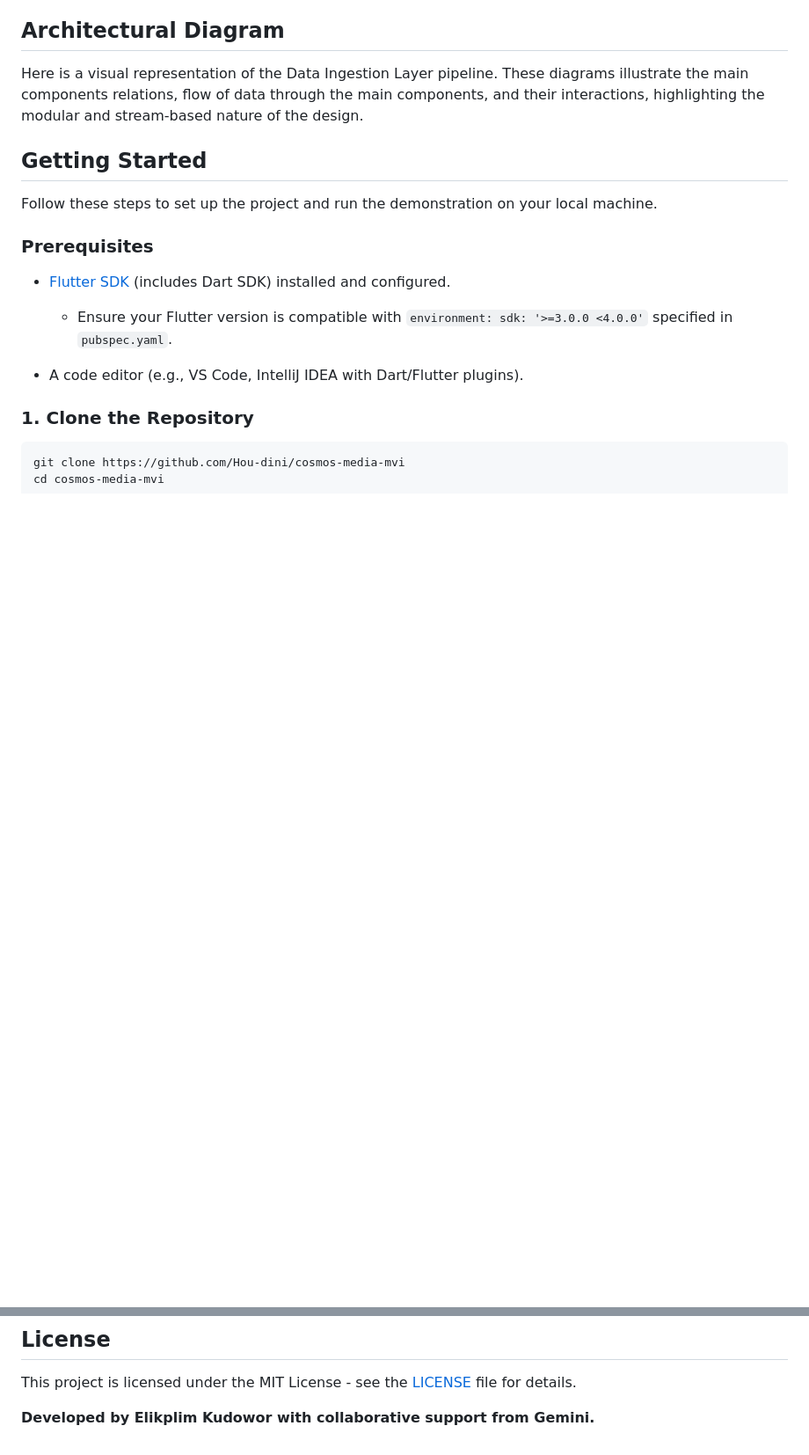
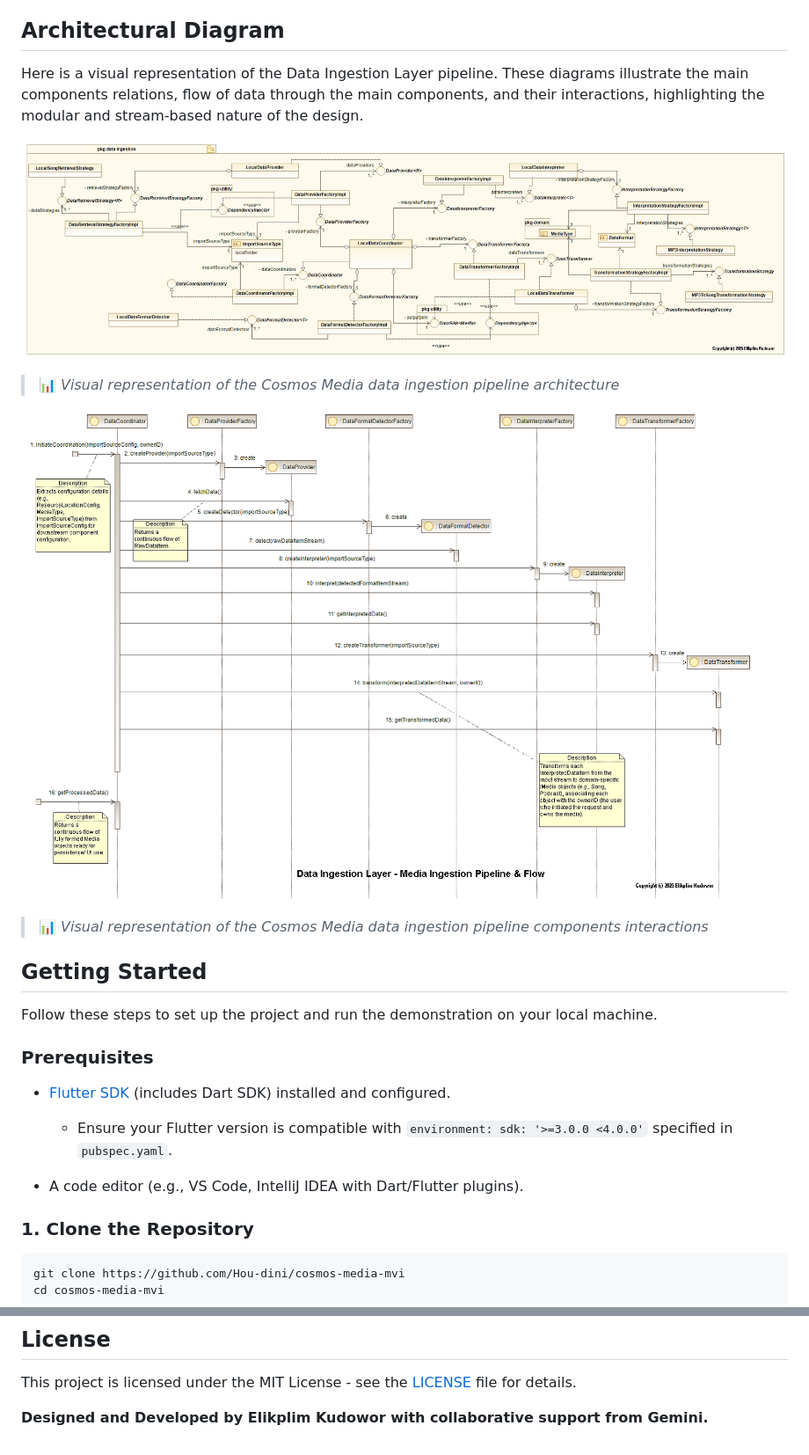
Before and after one commit to Hou-dini/cosmos-media-mvi, a Markdown page: README.md, 2 parts joined by grey strips. Shown: that part at 88% size. Rendered like a GitHub page; blank space fills up the shorter version.

```diff
--- a/README.md
+++ b/README.md
@@ -35,6 +35,12 @@ The DIL is built with a strong emphasis on **Clean Architecture** and **Domain-D
 ## Architectural Diagram
 
 Here is a visual representation of the Data Ingestion Layer pipeline. These diagrams illustrate the main components relations, flow of data through the main components, and their interactions, highlighting the modular and stream-based nature of the design.
+
+![Cosmos Media DIL Architecture diagram](assets/dil_architecture_diagram.png)
+> 📊 *Visual representation of the Cosmos Media data ingestion pipeline architecture*
+
+![Cosmos Media DIL Sequence diagram](assets/dil_sequence_diagram.png)
+> 📊 *Visual representation of the Cosmos Media data ingestion pipeline components interactions*
 
 ## Getting Started
 
@@ -151,4 +157,4 @@ This project is an MVI and is open for future expansion. Feel free to explore, p
 
 This project is licensed under the MIT License - see the [LICENSE](LICENSE) file for details.
 
-**Developed by Elikplim Kudowor with collaborative support from Gemini.**
+**Designed and Developed by Elikplim Kudowor with collaborative support from Gemini.**
```
